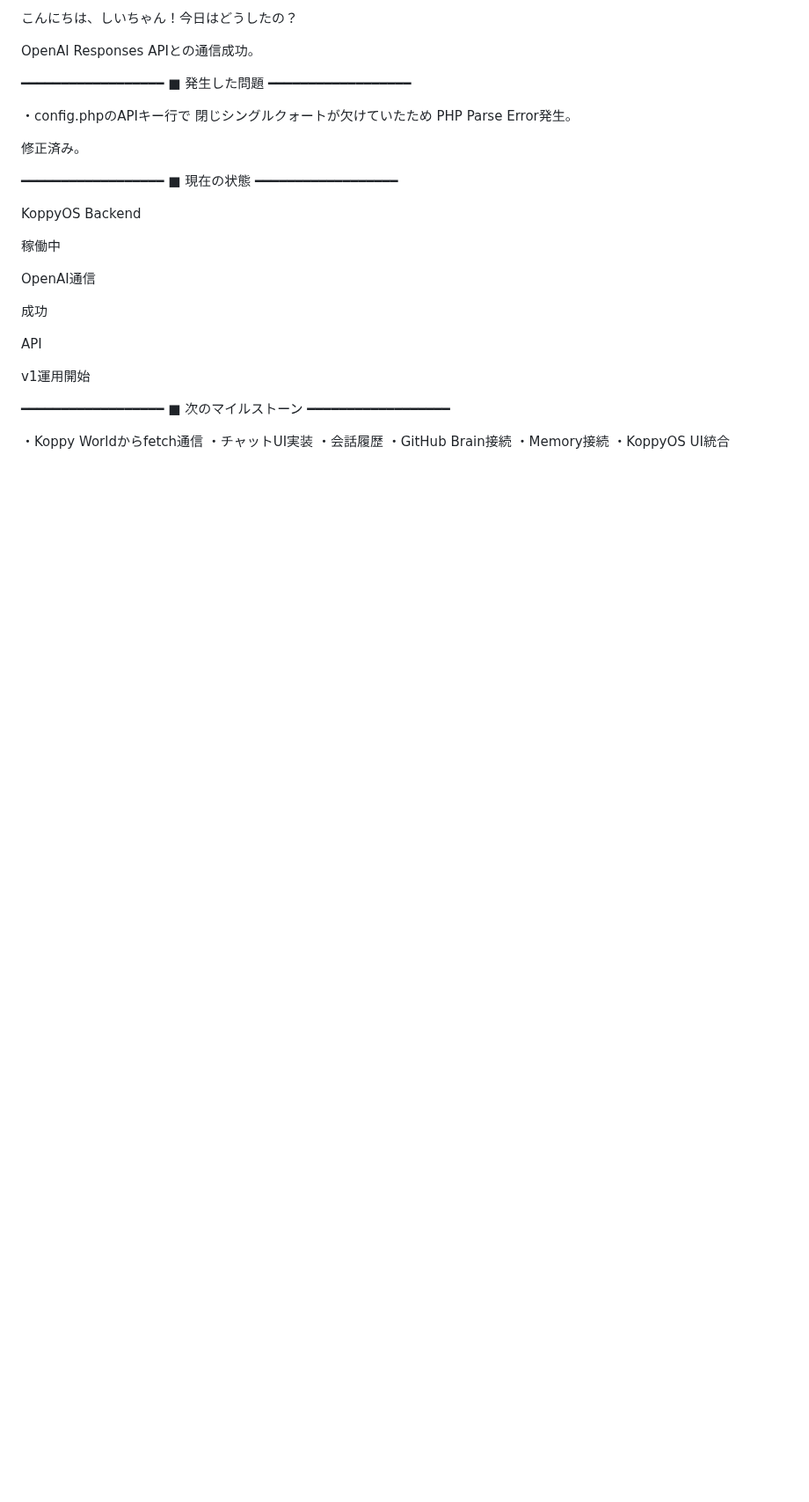
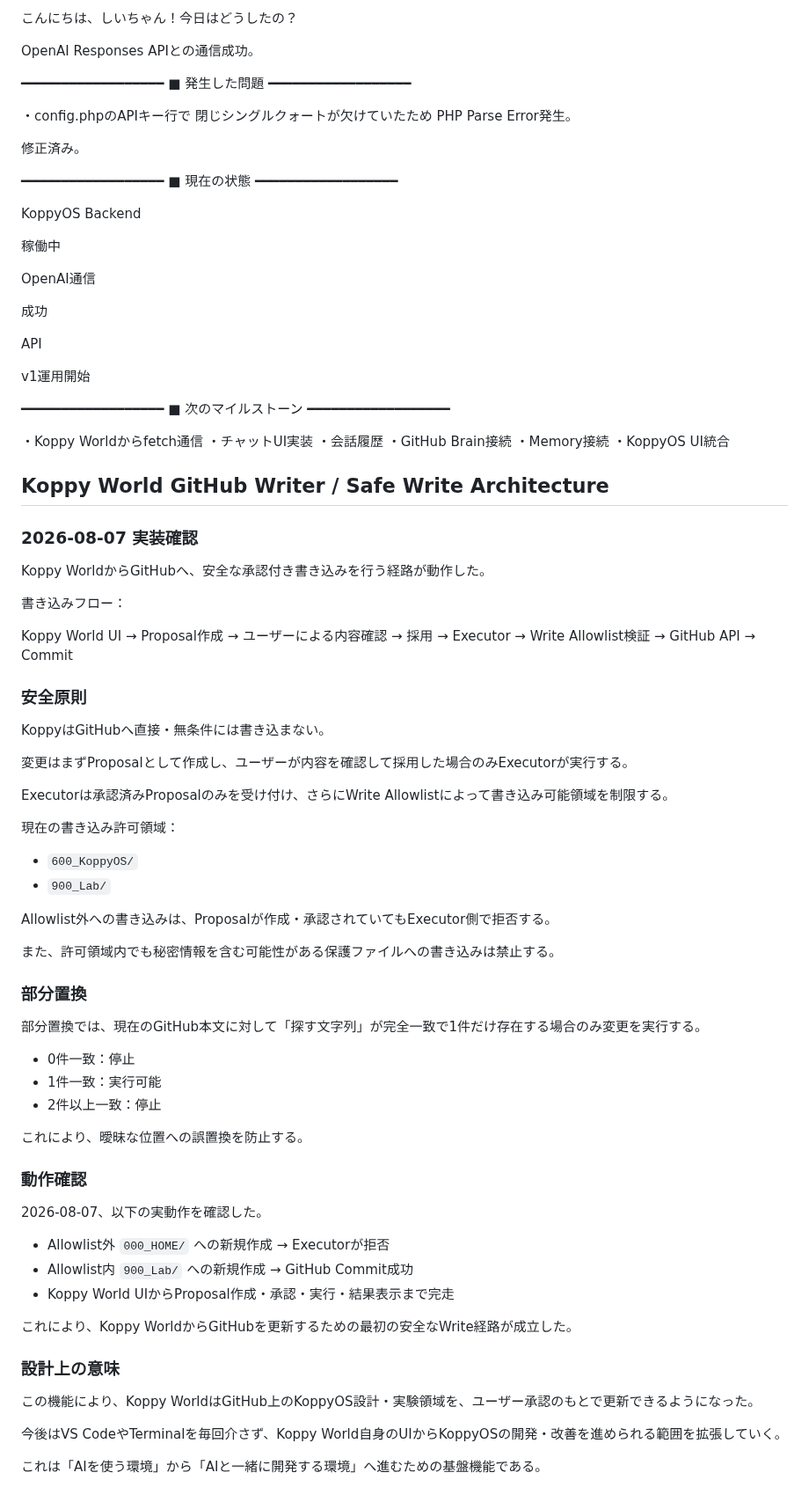
Before and after one commit to ayusika/AI_Development_Environment, a Markdown page: 600_KoppyOS/design/ARCHITECTURE.md, the part around the change. Shown at 88% size. GitHub-like rendering; blank space fills up the shorter version.

Commit message:
KoppyOS: execute proposal b61cd44dff2b8fb6

```diff
--- a/600_KoppyOS/design/ARCHITECTURE.md
+++ b/600_KoppyOS/design/ARCHITECTURE.md
@@ -682,3 +682,65 @@ v1運用開始
 ・GitHub Brain接続
 ・Memory接続
 ・KoppyOS UI統合
+
+## Koppy World GitHub Writer / Safe Write Architecture
+
+### 2026-08-07 実装確認
+
+Koppy WorldからGitHubへ、安全な承認付き書き込みを行う経路が動作した。
+
+書き込みフロー：
+
+Koppy World UI
+→ Proposal作成
+→ ユーザーによる内容確認
+→ 採用
+→ Executor
+→ Write Allowlist検証
+→ GitHub API
+→ Commit
+
+### 安全原則
+
+KoppyはGitHubへ直接・無条件には書き込まない。
+
+変更はまずProposalとして作成し、ユーザーが内容を確認して採用した場合のみExecutorが実行する。
+
+Executorは承認済みProposalのみを受け付け、さらにWrite Allowlistによって書き込み可能領域を制限する。
+
+現在の書き込み許可領域：
+
+- `600_KoppyOS/`
+- `900_Lab/`
+
+Allowlist外への書き込みは、Proposalが作成・承認されていてもExecutor側で拒否する。
+
+また、許可領域内でも秘密情報を含む可能性がある保護ファイルへの書き込みは禁止する。
+
+### 部分置換
+
+部分置換では、現在のGitHub本文に対して「探す文字列」が完全一致で1件だけ存在する場合のみ変更を実行する。
+
+- 0件一致：停止
+- 1件一致：実行可能
+- 2件以上一致：停止
+
+これにより、曖昧な位置への誤置換を防止する。
+
+### 動作確認
+
+2026-08-07、以下の実動作を確認した。
+
+- Allowlist外 `000_HOME/` への新規作成 → Executorが拒否
+- Allowlist内 `900_Lab/` への新規作成 → GitHub Commit成功
+- Koppy World UIからProposal作成・承認・実行・結果表示まで完走
+
+これにより、Koppy WorldからGitHubを更新するための最初の安全なWrite経路が成立した。
+
+### 設計上の意味
+
+この機能により、Koppy WorldはGitHub上のKoppyOS設計・実験領域を、ユーザー承認のもとで更新できるようになった。
+
+今後はVS CodeやTerminalを毎回介さず、Koppy World自身のUIからKoppyOSの開発・改善を進められる範囲を拡張していく。
+
+これは「AIを使う環境」から「AIと一緒に開発する環境」へ進むための基盤機能である。
```
